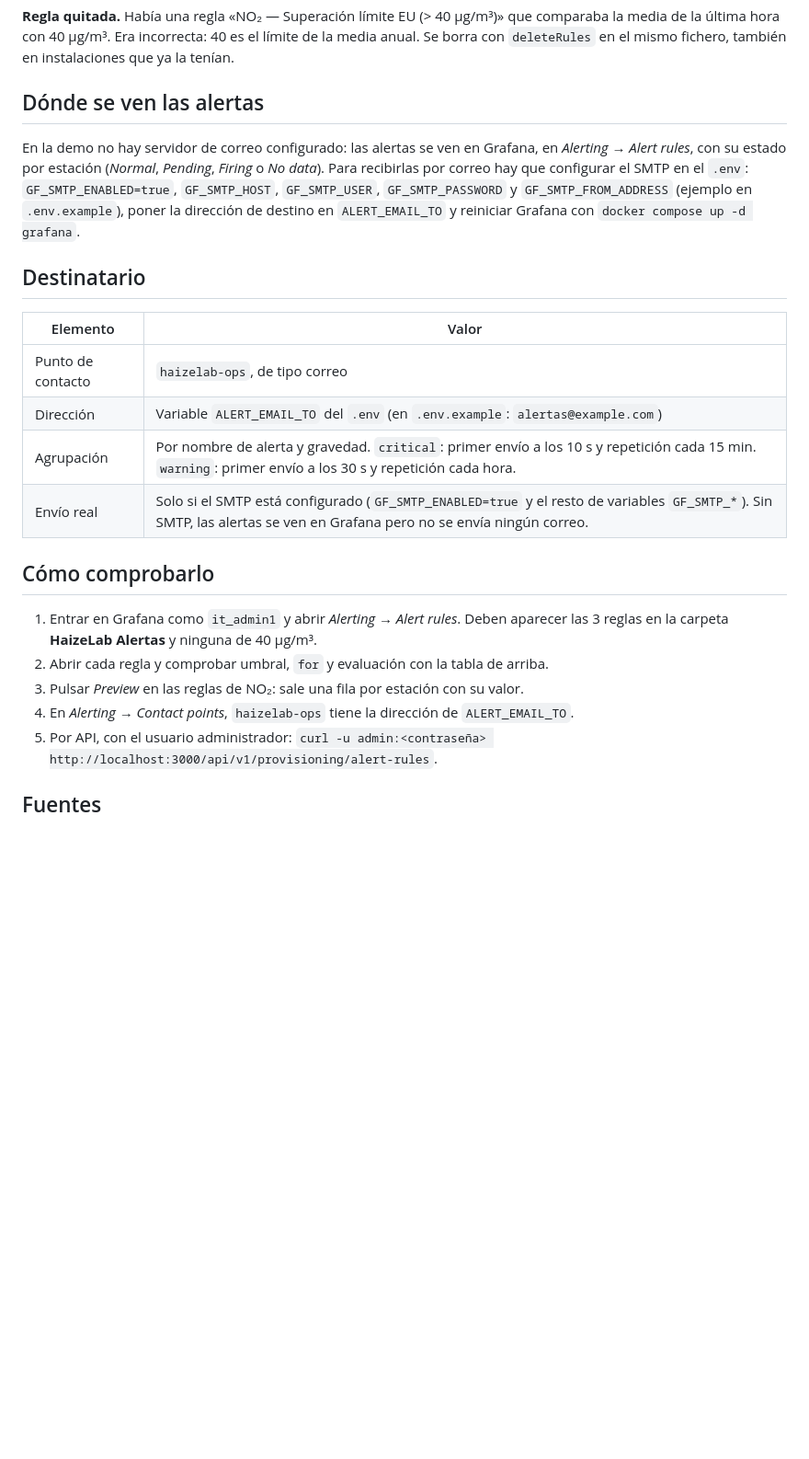
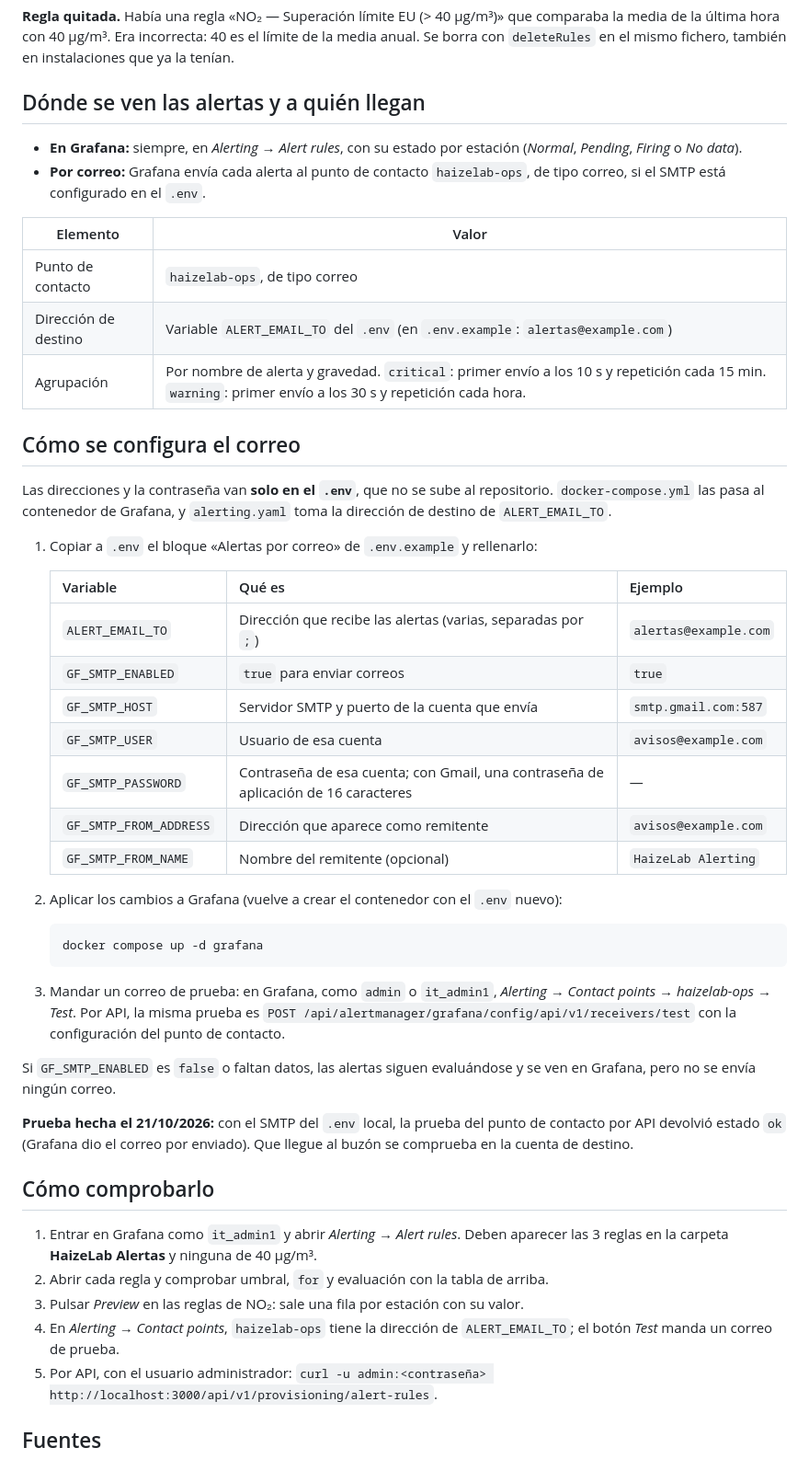
Before and after one commit to ai-somorrostro/haizelab, a Markdown page: docs/alertas.md, the part around the change. Shown at 92% size. GitHub-like rendering; blank space fills up the shorter version.

Commit message:
Documentar cómo se configura y se prueba el envío de alertas por correo

````diff
--- a/docs/alertas.md
+++ b/docs/alertas.md
@@ -29,25 +29,49 @@ Las reglas están en `grafana/provisioning/alerting/alerting.yaml` y Grafana las
 
 **Regla quitada.** Había una regla «NO₂ — Superación límite EU (> 40 µg/m³)» que comparaba la media de la última hora con 40 µg/m³. Era incorrecta: 40 es el límite de la media anual. Se borra con `deleteRules` en el mismo fichero, también en instalaciones que ya la tenían.
 
-## Dónde se ven las alertas
+## Dónde se ven las alertas y a quién llegan
 
-En la demo no hay servidor de correo configurado: las alertas se ven en Grafana, en *Alerting → Alert rules*, con su estado por estación (*Normal*, *Pending*, *Firing* o *No data*). Para recibirlas por correo hay que configurar el SMTP en el `.env`: `GF_SMTP_ENABLED=true`, `GF_SMTP_HOST`, `GF_SMTP_USER`, `GF_SMTP_PASSWORD` y `GF_SMTP_FROM_ADDRESS` (ejemplo en `.env.example`), poner la dirección de destino en `ALERT_EMAIL_TO` y reiniciar Grafana con `docker compose up -d grafana`.
-
-## Destinatario
+- **En Grafana:** siempre, en *Alerting → Alert rules*, con su estado por estación (*Normal*, *Pending*, *Firing* o *No data*).
+- **Por correo:** Grafana envía cada alerta al punto de contacto `haizelab-ops`, de tipo correo, si el SMTP está configurado en el `.env`.
 
 | Elemento | Valor |
 |---|---|
 | Punto de contacto | `haizelab-ops`, de tipo correo |
-| Dirección | Variable `ALERT_EMAIL_TO` del `.env` (en `.env.example`: `alertas@example.com`) |
+| Dirección de destino | Variable `ALERT_EMAIL_TO` del `.env` (en `.env.example`: `alertas@example.com`) |
 | Agrupación | Por nombre de alerta y gravedad. `critical`: primer envío a los 10 s y repetición cada 15 min. `warning`: primer envío a los 30 s y repetición cada hora. |
-| Envío real | Solo si el SMTP está configurado (`GF_SMTP_ENABLED=true` y el resto de variables `GF_SMTP_*`). Sin SMTP, las alertas se ven en Grafana pero no se envía ningún correo. |
+
+## Cómo se configura el correo
+
+Las direcciones y la contraseña van **solo en el `.env`**, que no se sube al repositorio. `docker-compose.yml` las pasa al contenedor de Grafana, y `alerting.yaml` toma la dirección de destino de `ALERT_EMAIL_TO`.
+
+1. Copiar a `.env` el bloque «Alertas por correo» de `.env.example` y rellenarlo:
+
+   | Variable | Qué es | Ejemplo |
+   |---|---|---|
+   | `ALERT_EMAIL_TO` | Dirección que recibe las alertas (varias, separadas por `;`) | `alertas@example.com` |
+   | `GF_SMTP_ENABLED` | `true` para enviar correos | `true` |
+   | `GF_SMTP_HOST` | Servidor SMTP y puerto de la cuenta que envía | `smtp.gmail.com:587` |
+   | `GF_SMTP_USER` | Usuario de esa cuenta | `avisos@example.com` |
+   | `GF_SMTP_PASSWORD` | Contraseña de esa cuenta; con Gmail, una contraseña de aplicación de 16 caracteres | — |
+   | `GF_SMTP_FROM_ADDRESS` | Dirección que aparece como remitente | `avisos@example.com` |
+   | `GF_SMTP_FROM_NAME` | Nombre del remitente (opcional) | `HaizeLab Alerting` |
+
+2. Aplicar los cambios a Grafana (vuelve a crear el contenedor con el `.env` nuevo):
+   ```bash
+   docker compose up -d grafana
+   ```
+3. Mandar un correo de prueba: en Grafana, como `admin` o `it_admin1`, *Alerting → Contact points → haizelab-ops → Test*. Por API, la misma prueba es `POST /api/alertmanager/grafana/config/api/v1/receivers/test` con la configuración del punto de contacto.
+
+Si `GF_SMTP_ENABLED` es `false` o faltan datos, las alertas siguen evaluándose y se ven en Grafana, pero no se envía ningún correo.
+
+**Prueba hecha el 21/10/2026:** con el SMTP del `.env` local, la prueba del punto de contacto por API devolvió estado `ok` (Grafana dio el correo por enviado). Que llegue al buzón se comprueba en la cuenta de destino.
 
 ## Cómo comprobarlo
 
 1. Entrar en Grafana como `it_admin1` y abrir *Alerting → Alert rules*. Deben aparecer las 3 reglas en la carpeta **HaizeLab Alertas** y ninguna de 40 µg/m³.
 2. Abrir cada regla y comprobar umbral, `for` y evaluación con la tabla de arriba.
 3. Pulsar *Preview* en las reglas de NO₂: sale una fila por estación con su valor.
-4. En *Alerting → Contact points*, `haizelab-ops` tiene la dirección de `ALERT_EMAIL_TO`.
+4. En *Alerting → Contact points*, `haizelab-ops` tiene la dirección de `ALERT_EMAIL_TO`; el botón *Test* manda un correo de prueba.
 5. Por API, con el usuario administrador: `curl -u admin:<contraseña> http://localhost:3000/api/v1/provisioning/alert-rules`.
 
 ## Fuentes
````
